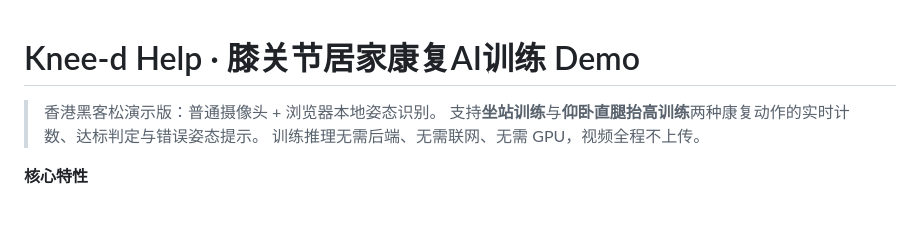
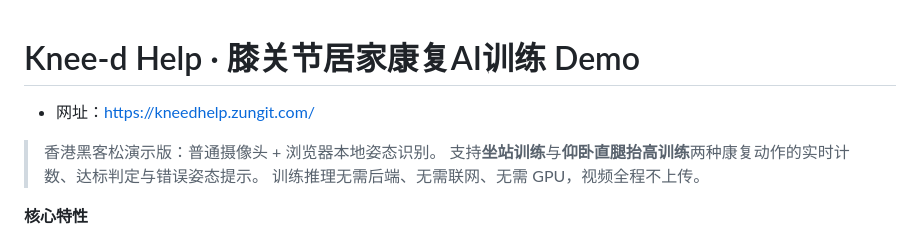
Before and after one commit to 202164690251/Knee-d-Help-v2, a Markdown page: README.md, the part around the change. Drawn GitHub-style; blank space fills up the shorter version.

```diff
--- a/README.md
+++ b/README.md
@@ -1,4 +1,6 @@
 # Knee-d Help · 膝关节居家康复AI训练 Demo
+
+- 网址：https://kneedhelp.zungit.com/
 
 > 香港黑客松演示版：普通摄像头 + 浏览器本地姿态识别。
 > 支持**坐站训练**与**仰卧直腿抬高训练**两种康复动作的实时计数、达标判定与错误姿态提示。
```
